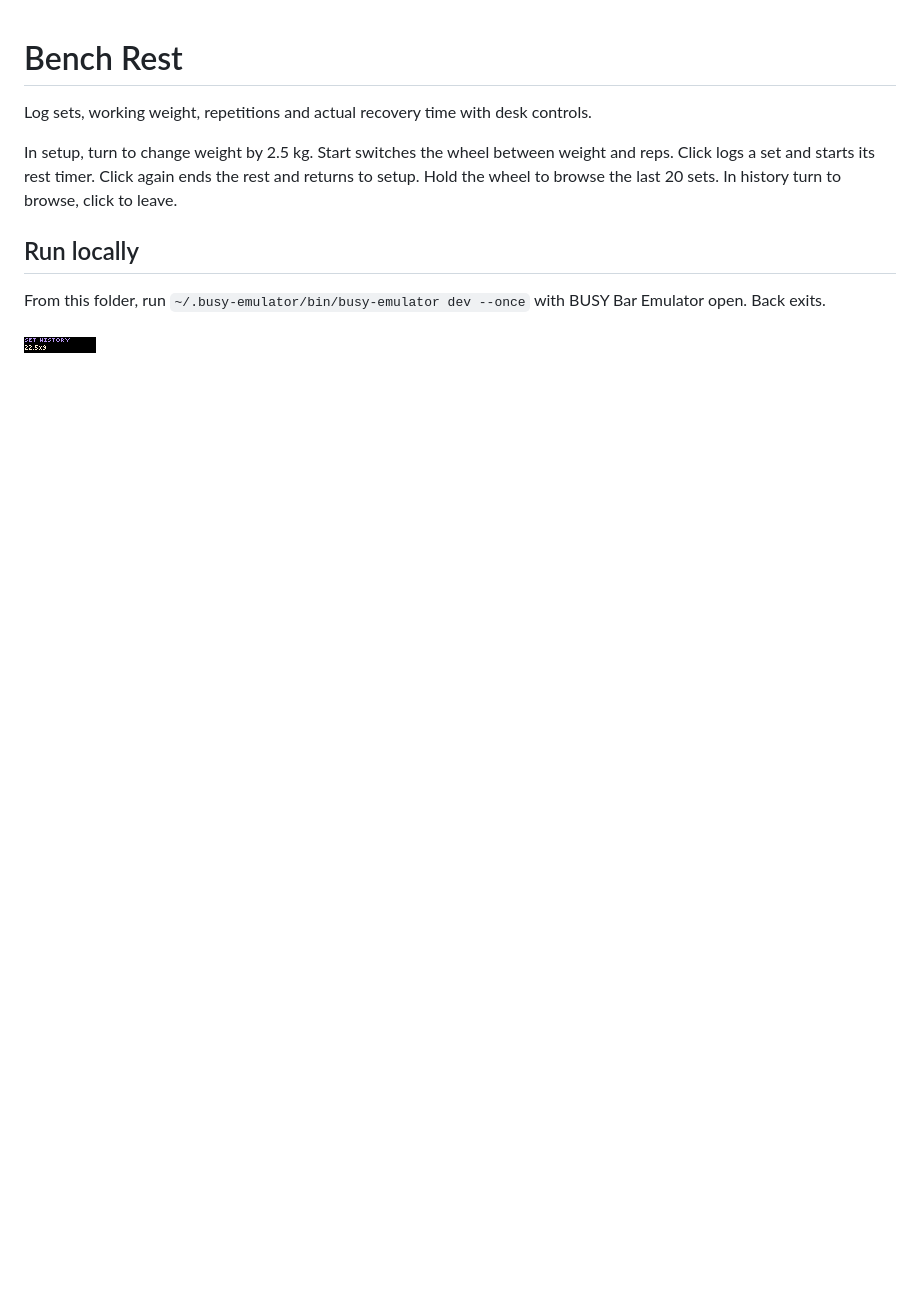
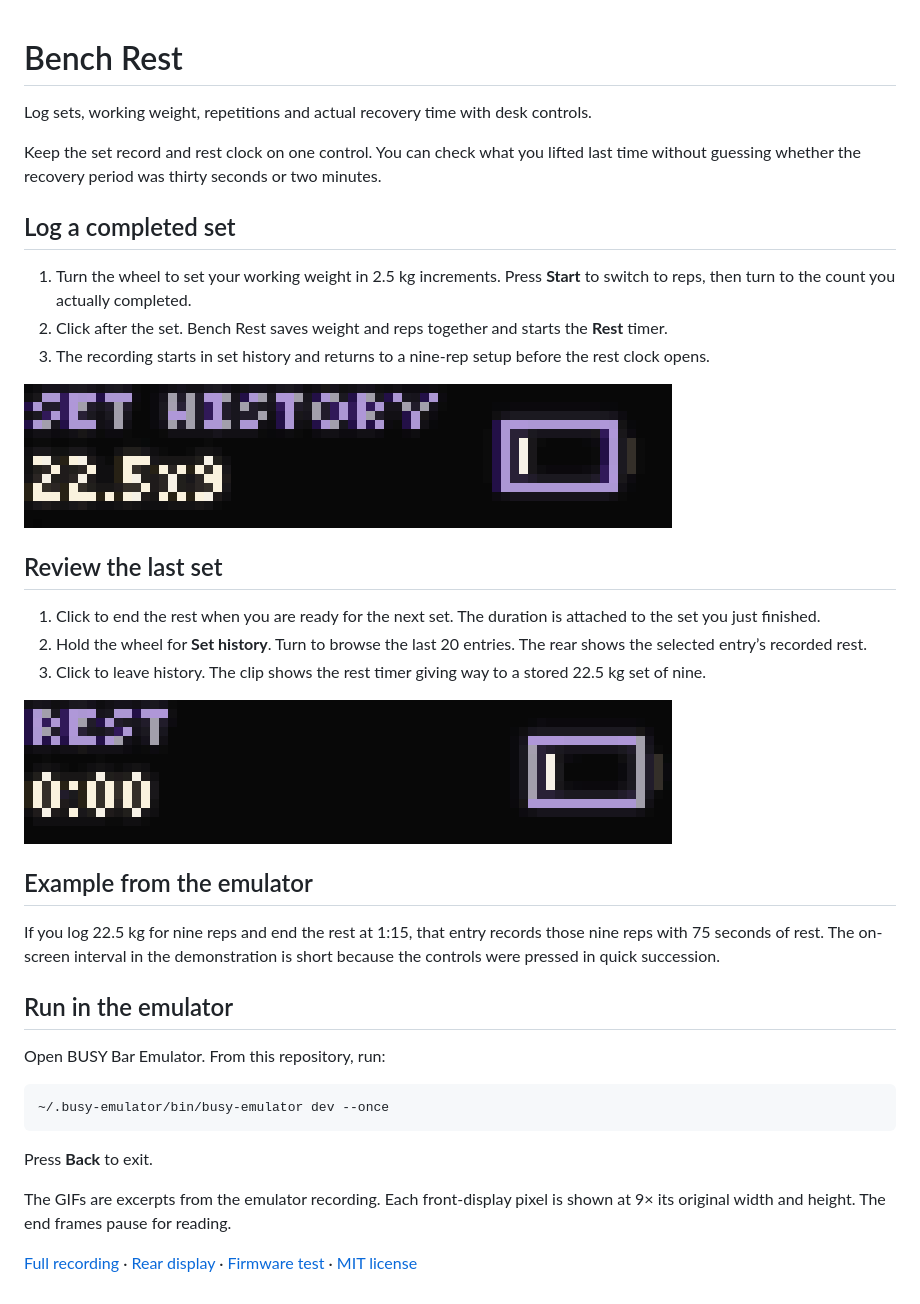
Before and after one commit to ncoooooper/busybar-bench-rest, a Markdown page: README.md, the part around the change. Rendered like a GitHub page; pictures changed too: media/guide/log-and-start-rest.gif (added), media/guide/review-working-set.gif (added); blank space fills up the shorter version.

Commit message:
Add an illustrated user guide with recorded control sequences

````diff
--- a/README.md
+++ b/README.md
@@ -2,10 +2,38 @@
 
 Log sets, working weight, repetitions and actual recovery time with desk controls.
 
-In setup, turn to change weight by 2.5 kg. Start switches the wheel between weight and reps. Click logs a set and starts its rest timer. Click again ends the rest and returns to setup. Hold the wheel to browse the last 20 sets. In history turn to browse, click to leave.
+Keep the set record and rest clock on one control. You can check what you lifted last time without guessing whether the recovery period was thirty seconds or two minutes.
 
-## Run locally
+## Log a completed set
 
-From this folder, run `~/.busy-emulator/bin/busy-emulator dev --once` with BUSY Bar Emulator open. Back exits.
+1. Turn the wheel to set your working weight in 2.5 kg increments. Press **Start** to switch to reps, then turn to the count you actually completed.
+2. Click after the set. Bench Rest saves weight and reps together and starts the **Rest** timer.
+3. The recording starts in set history and returns to a nine-rep setup before the rest clock opens.
 
-![BUSY Bar front display](screenshots/front-1.png)
+![The stored set gives way to nine reps and then the rest timer.](media/guide/log-and-start-rest.gif)
+
+## Review the last set
+
+1. Click to end the rest when you are ready for the next set. The duration is attached to the set you just finished.
+2. Hold the wheel for **Set history**. Turn to browse the last 20 entries. The rear shows the selected entry’s recorded rest.
+3. Click to leave history. The clip shows the rest timer giving way to a stored 22.5 kg set of nine.
+
+![The rest timer gives way to the stored set labeled 22.5x9.](media/guide/review-working-set.gif)
+
+## Example from the emulator
+
+If you log 22.5 kg for nine reps and end the rest at 1:15, that entry records those nine reps with 75 seconds of rest. The on-screen interval in the demonstration is short because the controls were pressed in quick succession.
+
+## Run in the emulator
+
+Open BUSY Bar Emulator. From this repository, run:
+
+```sh
+~/.busy-emulator/bin/busy-emulator dev --once
+```
+
+Press **Back** to exit.
+
+The GIFs are excerpts from the emulator recording. Each front-display pixel is shown at 9× its original width and height. The end frames pause for reading.
+
+[Full recording](media/controls.mp4) · [Rear display](screenshots/back-1.png) · [Firmware test](EMULATOR-QA.md) · [MIT license](LICENSE)
````
